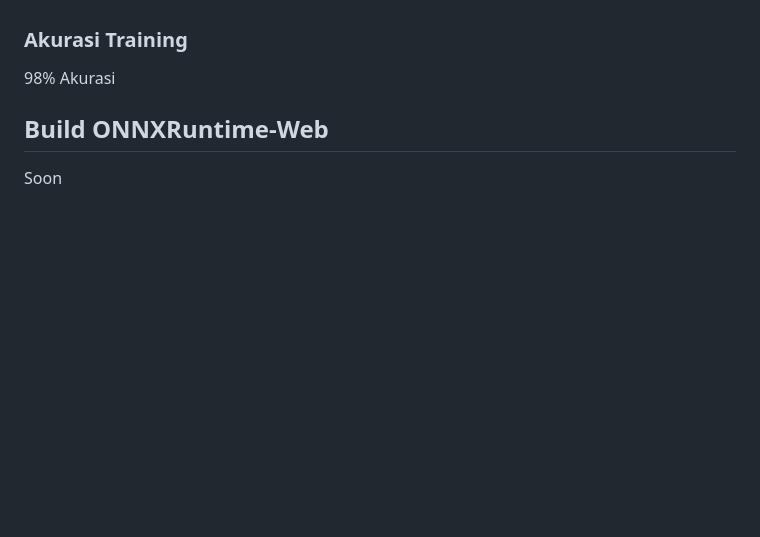
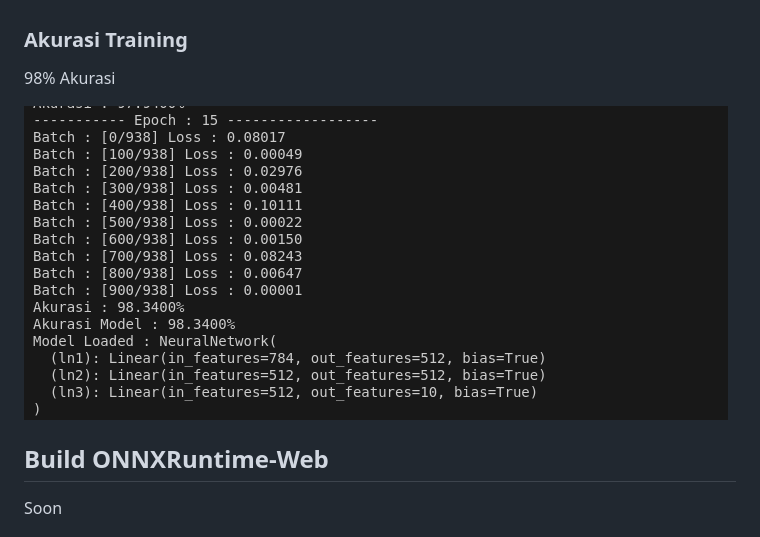
Before and after one commit to naufalahnaf17/example-torch-onnx, a Markdown page: README.md, the part around the change printed below. Rendered like a GitHub page; pictures changed too: screenshot/ss_1.png (added); blank space fills up the shorter version.

```diff
--- a/README.md
+++ b/README.md
@@ -42,6 +40,8 @@ Install requirements.txt dan Training model
 ### Akurasi Training
 98% Akurasi
 
+![Akurasi Model](screenshot/ss_1.png)
+
 ## Build ONNXRuntime-Web
 
 Soon
```
Also changed, not shown: other parts of README.md (+0 -2 lines).
